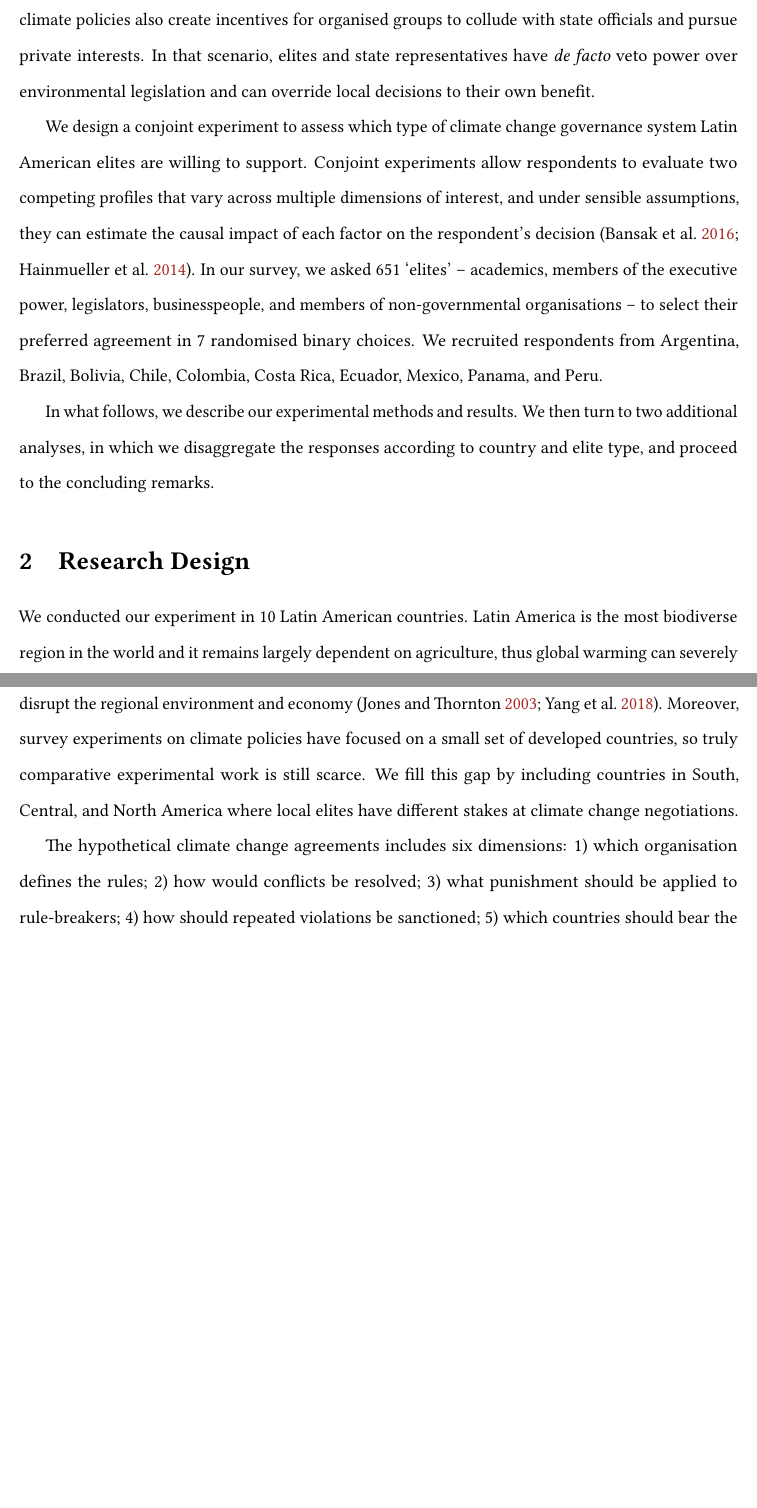
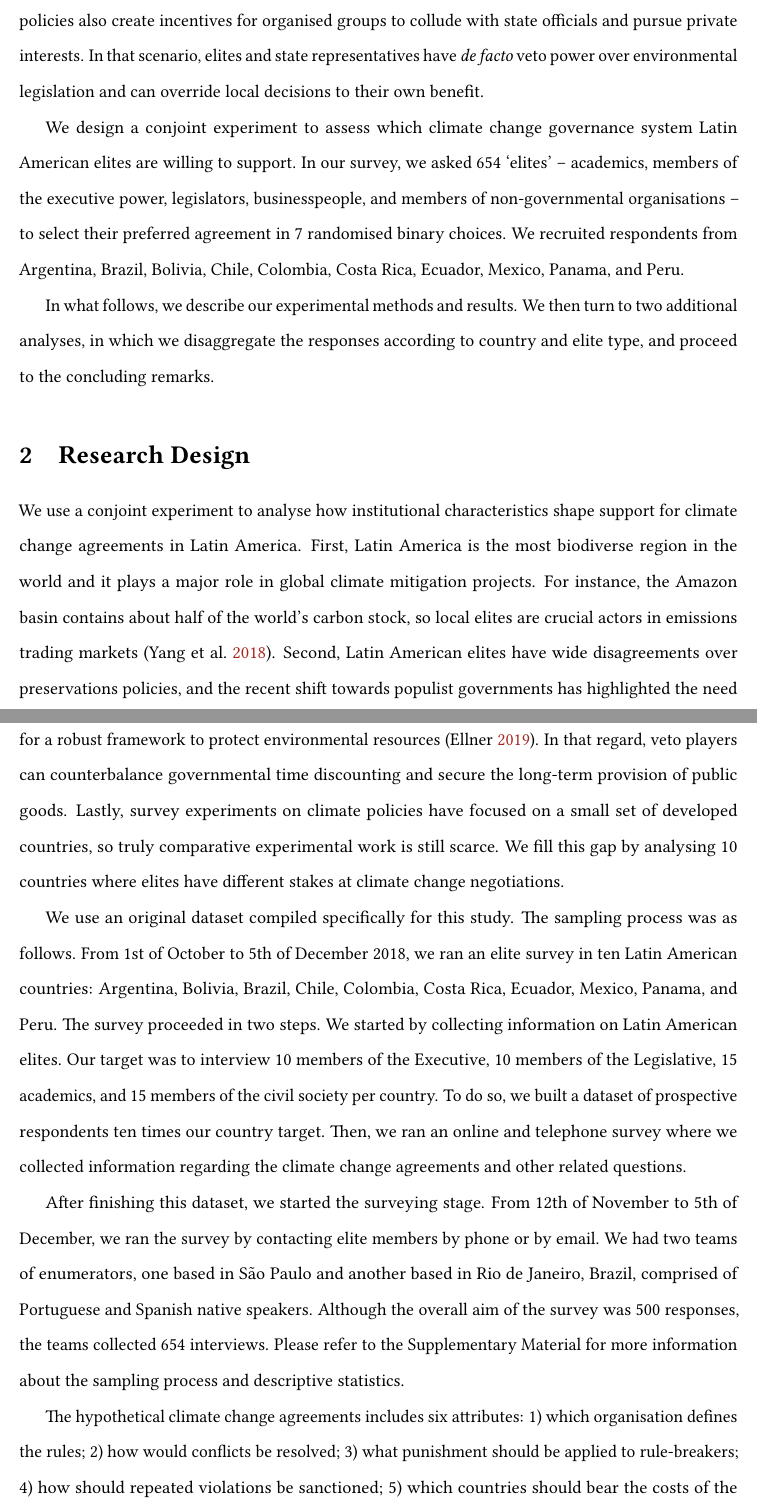
Before and after one commit to danilofreire/climate-governance, a LaTeX paper (main.tex): two parts of pages 3 and 4 of 14 before the commit and two parts of pages 3 and 4 of 13 after it, joined at a grey line, cut so that both start at the same text, the shorter picture padded with empty space. Compiled offline with pdfLaTeX.

Commit message:
intro and methods

```diff
--- a/main.tex
+++ b/main.tex
@@ -112,14 +112,19 @@ Despite their potential advantages, two challenges may undermine the support for
 
-Self-enforcing environmental governance faces further difficulties in new democracies. In Latin America, authoritarian regimes discouraged civil participation and reduced social capital, two requirements for effective polycentric arrangements \citep{aligica2014institutional,ostrom1990governing}. Top-down climate policies also create incentives for organised groups to collude with state officials and pursue private interests. In that scenario, elites and state representatives have \textit{de facto} veto power over environmental legislation and can override local decisions to their own benefit.
+Voluntary environmental governance faces further difficulties in new democracies. In Latin America, authoritarian regimes discouraged civil participation and reduced social capital, two requirements for effective polycentric arrangements \citep{aligica2014institutional,ostrom1990governing}. Top-down climate policies also create incentives for organised groups to collude with state officials and pursue private interests. In that scenario, elites and state representatives have \textit{de facto} veto power over environmental legislation and can override local decisions to their own benefit.
 
-We design a conjoint experiment to assess which type of climate change governance system Latin American elites are willing to support. Conjoint experiments allow respondents to evaluate two competing profiles that vary across multiple dimensions of interest, and under sensible assumptions, they can estimate the causal impact of each factor on the respondent's decision \citep{bansak2016economic, hainmueller2014causal}. In our survey, we asked 651 `elites' -- academics, members of the executive power, legislators, businesspeople, and members of non-governmental organisations -- to select their preferred agreement in 7 randomised binary choices. We recruited respondents from Argentina, Brazil, Bolivia, Chile, Colombia, Costa Rica, Ecuador, Mexico, Panama, and Peru.
+We design a conjoint experiment to assess which climate change governance system Latin American elites are willing to support. In our survey, we asked 654 `elites' -- academics, members of the executive power, legislators, businesspeople, and members of non-governmental organisations -- to select their preferred agreement in 7 randomised binary choices. We recruited respondents from Argentina, Brazil, Bolivia, Chile, Colombia, Costa Rica, Ecuador, Mexico, Panama, and Peru.
 
 In what follows, we describe our experimental methods and results. We then turn to two additional analyses, in which we disaggregate the responses according to country and elite type, and proceed to the concluding remarks.
 
 \section{Research Design}%
 \label{sec:research_design}
 
-We conducted our experiment in 10 Latin American countries. Latin America is the most biodiverse region in the world and it remains largely dependent on agriculture, thus global warming can severely disrupt the regional environment and economy \citep{jones2003potential, yang2018post}. Moreover, survey experiments on climate policies have focused on a small set of developed countries, so truly comparative experimental work is still scarce. We fill this gap by including countries in South, Central, and North America where local elites have different stakes at climate change negotiations.
+We use a conjoint experiment to analyse how institutional characteristics shape support for climate change agreements in Latin America. First, Latin America is the most biodiverse region in the world and it plays a major role in global climate mitigation projects. For instance, the Amazon basin contains about half of the world's carbon stock, so local elites are crucial actors in emissions trading markets \citep{yang2018post}. Second, Latin American elites have wide disagreements over preservations policies, and the recent shift towards populist governments has highlighted the need for a robust framework to protect environmental resources \citep{ellner2019pinktide}. In that regard, veto players can counterbalance governmental time discounting and secure the long-term provision of public goods. Lastly, survey experiments on climate policies have focused on a small set of developed countries, so truly comparative experimental work is still scarce. We fill this gap by analysing 10 countries where elites have different stakes at climate change negotiations.
 
-The hypothetical climate change agreements includes six dimensions: 1) which organisation defines the rules; 2) how would conflicts be resolved; 3) what punishment should be applied to rule-breakers; 4) how should repeated violations be sanctioned; 5) which countries should bear the costs of the agreement; 6) how often should the agreement be renegotiated. The categories map conceptual differences between polycentric and state-led climate mitigation policies \citep{bechtel2013mass, ostrom1990governing}. Table~\ref{tab:categories} describes the values we included in each design principle. \\
+We use an original dataset compiled specifically for this study. The sampling process was as follows. From 1st of October to 5th of December 2018, we ran an elite survey in ten Latin American countries: Argentina, Bolivia, Brazil, Chile, Colombia, Costa Rica, Ecuador, Mexico, Panama, and Peru. The survey proceeded in two steps. We started by collecting information on Latin American elites. Our target was to interview 10 members of the Executive, 10 members of the Legislative, 15 academics, and 15 members of the civil society per country. To do so, we built a dataset of prospective respondents ten times our country target. Then, we ran an online and telephone survey where we collected information regarding the climate change agreements and other related questions.
 
+After finishing this dataset, we started the surveying stage. From 12th of November to 5th of December, we ran the survey by contacting elite members by phone or by email. We had two teams of enumerators, one based in S\~{a}o Paulo and another based in Rio de Janeiro, Brazil, comprised of Portuguese and Spanish native speakers. Although the overall aim of the survey was 500 responses, the teams collected 654 interviews. Please refer to the Supplementary Material for more information about the sampling process and descriptive statistics.
+
+The hypothetical climate change agreements includes six attributes: 1) which organisation defines the rules; 2) how would conflicts be resolved; 3) what punishment should be applied to rule-breakers; 4) how should repeated violations be sanctioned; 5) which countries should bear the costs of the agreement; 6) how often should the agreement be renegotiated. Table~\ref{tab:categories} describes the values we included in each treaty attribute. \\
+
+\newpage
```
Also changed, not shown: conjoint-cropped.pdf (added), main.bbl (added), main.pdf (added), main.tex (25 more changed lines), 8 other files.
